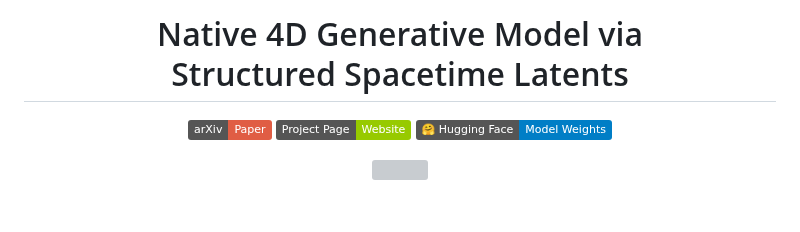
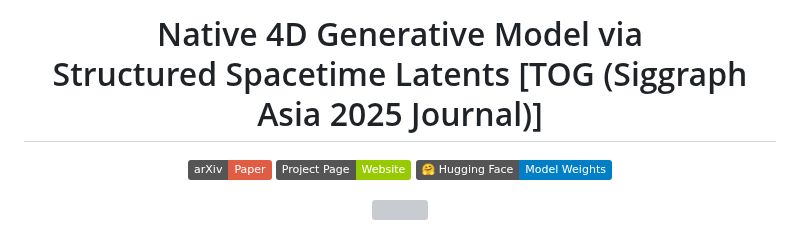
Before and after one commit to Lizb6626/SS4D, a Markdown page: README.md, the part around the change. Rendered like a GitHub page; badges without logos; blank space fills up the shorter version; grey boxes are pictures that could not be loaded.

```diff
--- a/README.md
+++ b/README.md
@@ -1,4 +1,4 @@
-<h1 align="center">Native 4D Generative Model via<br>Structured Spacetime Latents</h1>
+<h1 align="center">Native 4D Generative Model via<br>Structured Spacetime Latents [TOG (Siggraph Asia 2025 Journal)]</h1>
 <p align="center"><a href="http://arxiv.org/abs/2512.14284"><img src='https://img.shields.io/badge/arXiv-Paper-red?logo=arxiv&logoColor=white' alt='arXiv'></a>
 <a href='https://lizb6626.github.io/SS4D/'><img src='https://img.shields.io/badge/Project_Page-Website-green?logo=googlechrome&logoColor=white' alt='Project Page'></a>
 <a href='https://huggingface.co/lizb6626/SS4D'><img src='https://img.shields.io/badge/%F0%9F%A4%97%20Hugging%20Face-Model_Weights-blue'></a>
```
